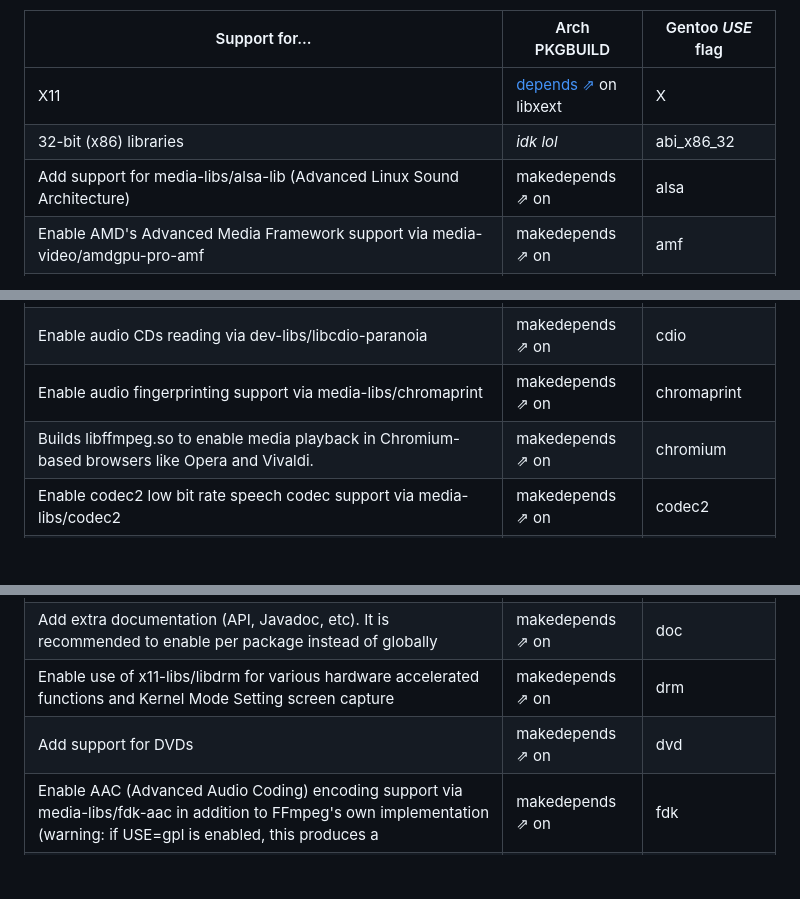
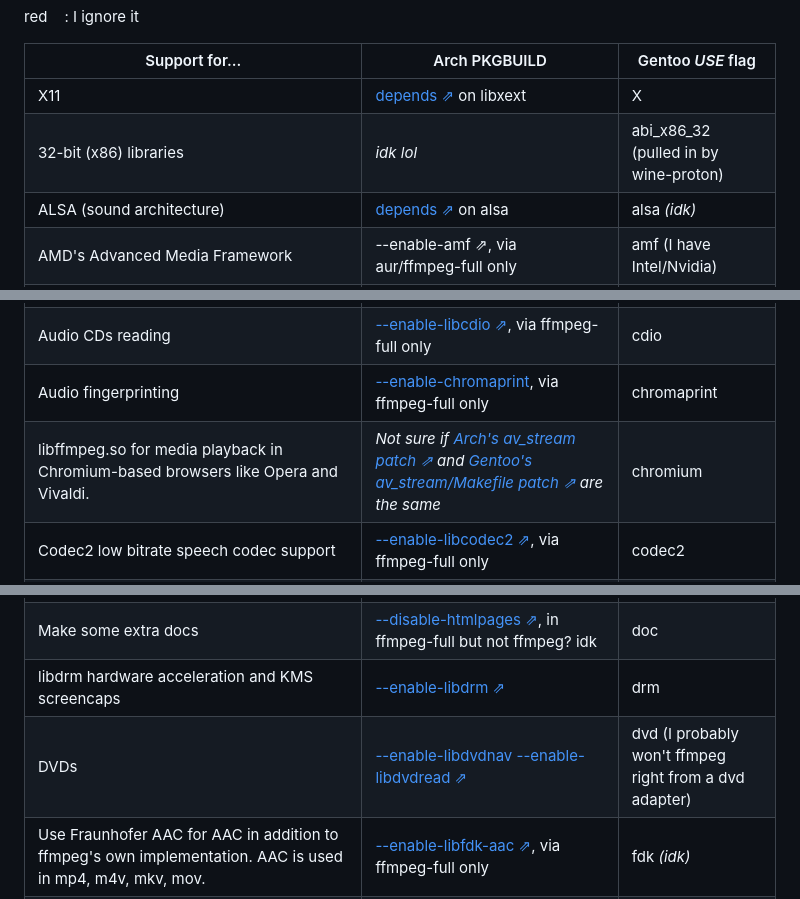
Before and after one commit to swomf/funroll.swomf.com, a Markdown page: content/conf/video.md, 3 parts joined by grey strips. Drawn GitHub-style; blank space fills up the shorter version.

Commit message:
conf/video: finish 1/4 of the ffmpeg use flags

```diff
--- a/content/conf/video.md
+++ b/content/conf/video.md
@@ -62,16 +62,16 @@ for no good reason.
   <tr>
     <td>32-bit (x86) libraries</td>
     <td><em class="grey">idk lol</em></td>
-    <td><span class="red">abi_x86_32</span></td>
+    <td><span class="yellow">abi_x86_32</span> (pulled in by wine-proton)</td>
   </tr>
   <tr>
-    <td>Add support for media-libs/alsa-lib (Advanced Linux Sound Architecture)</td>
-    <td><a href="" target="_blank">makedepends ⇗</a> on </td>
-    <td><span class="red">alsa</span></td>
+    <td>ALSA (sound architecture)</td>
+    <td><a href="https://gitlab.archlinux.org/archlinux/packaging/packages/ffmpeg/-/blob/main/PKGBUILD#L16" target="_blank">depends ⇗</a> on alsa</td>
+    <td><span class="red">alsa</span> <em class="grey">(idk)</em></td>
   </tr>
   <tr>
-    <td>Enable AMD's Advanced Media Framework support via media-video/amdgpu-pro-amf</td>
-    <td><a href="" target="_blank">makedepends ⇗</a> on </td>
-    <td><span class="red">amf</span></td>
+    <td>AMD's Advanced Media Framework</td>
+    <td><a href="" target="_blank">--enable-amf ⇗</a>, via aur/ffmpeg-full only </td>
+    <td><span class="red">amf</span> (I have Intel/Nvidia)</td>
   </tr>
   <tr>
@@ -101,22 +101,23 @@ for no good reason.
   </tr>
   <tr>
-    <td>Enable audio CDs reading via dev-libs/libcdio-paranoia</td>
-    <td><a href="" target="_blank">makedepends ⇗</a> on </td>
+    <td>Audio CDs reading</td>
+    <td><a href="https://aur.archlinux.org/cgit/aur.git/tree/PKGBUILD?h=ffmpeg-full#n276" target="_blank">--enable-libcdio ⇗</a>, via ffmpeg-full only </td>
     <td><span class="red">cdio</span></td>
   </tr>
   <tr>
-    <td>Enable audio fingerprinting support via media-libs/chromaprint</td>
-    <td><a href="" target="_blank">makedepends ⇗</a> on </td>
+    <td>Audio fingerprinting</td>
+    <td><a href="https://aur.archlinux.org/cgit/aur.git/tree/PKGBUILD?h=ffmpeg-full#n260" target="_blank">--enable-chromaprint</a>, via ffmpeg-full only</td>
     <td><span class="red">chromaprint</span></td>
   </tr>
   <tr>
-    <td>Builds libffmpeg.so to enable media playback in Chromium-based browsers like Opera and Vivaldi.</td>
-    <td><a href="" target="_blank">makedepends ⇗</a> on </td>
+    <td>libffmpeg.so for media playback in Chromium-based browsers like Opera and Vivaldi.</td>
+    <td><em class="grey">Not sure if <a href="https://gitlab.archlinux.org/archlinux/packaging/packages/ffmpeg/-/blob/main/PKGBUILD#L18" target="_blank">Arch's av_stream patch ⇗</a> and
+      <a href="https://github.com/gentoo/gentoo/blob/master/media-video/ffmpeg/files/chromium-r3.patch" target="_blank" >Gentoo's av_stream/Makefile patch ⇗</a> are the same</em></td>
     <td><span class="red">chromium</span></td>
   </tr>
   <tr>
-    <td>Enable codec2 low bit rate speech codec support via media-libs/codec2</td>
-    <td><a href="" target="_blank">makedepends ⇗</a> on </td>
+    <td>Codec2 low bitrate speech codec support</td>
+    <td><a href="https://aur.archlinux.org/cgit/aur.git/tree/PKGBUILD?h=ffmpeg-full#n277" target="_blank">--enable-libcodec2 ⇗</a>, via ffmpeg-full only </td>
     <td><span class="red">codec2</span></td>
   </tr>
   <tr>
@@ -131,22 +132,23 @@ for no good reason.
   </tr>
   <tr>
-    <td>Add extra documentation (API, Javadoc, etc). It is recommended to enable per package instead of globally</td>
-    <td><a href="" target="_blank">makedepends ⇗</a> on </td>
+    <td>Make some extra docs</td>
+    <td><a href="https://aur.archlinux.org/cgit/aur.git/tree/PKGBUILD?h=ffmpeg-full#n253" target="_blank">--disable-htmlpages ⇗</a>, in ffmpeg-full but not ffmpeg? idk</td>
     <td><span class="red">doc</span></td>
   </tr>
   <tr>
-    <td>Enable use of x11-libs/libdrm for various hardware accelerated functions and Kernel Mode Setting screen capture </td>
-    <td><a href="" target="_blank">makedepends ⇗</a> on </td>
-    <td><span class="red">drm</span></td>
+    <td>libdrm hardware acceleration and KMS screencaps</td>
+    <td><a href="https://gitlab.archlinux.org/archlinux/packaging/packages/ffmpeg/-/blob/main/PKGBUILD#L164" target="_blank">--enable-libdrm ⇗</a></td>
+    <td><span class="green">drm</span></td>
   </tr>
   <tr>
-    <td>Add support for DVDs</td>
-    <td><a href="" target="_blank">makedepends ⇗</a> on </td>
-    <td><span class="red">dvd</span></td>
+    <td>DVDs</td>
+    <td><a href="https://gitlab.archlinux.org/archlinux/packaging/packages/ffmpeg/-/blob/main/PKGBUILD#L165" target="_blank">--enable-libdvdnav --enable-libdvdread ⇗</a></td>
+    <td><span class="red">dvd</span> (I probably won't ffmpeg right from a dvd adapter)</td>
   </tr>
   <tr>
-    <td>Enable AAC (Advanced Audio Coding) encoding support via media-libs/fdk-aac in addition to FFmpeg's own implementation (warning: if USE=gpl is enabled, this produces a</td>
-    <td><a href="" target="_blank">makedepends ⇗</a> on </td>
-    <td><span class="red">fdk</span></td>
+    <td>Use Fraunhofer AAC for AAC in addition to ffmpeg's own implementation.
+    AAC is used in mp4, m4v, mkv, mov.</td>
+    <td><a href="https://aur.archlinux.org/cgit/aur.git/tree/PKGBUILD?h=ffmpeg-full#n283" target="_blank">--enable-libfdk-aac ⇗</a>, via ffmpeg-full only </td>
+    <td><span class="red">fdk</span> <em class="grey">(idk)</em></td>
   </tr>
   <tr>
```
Also changed, not shown: other parts of content/conf/video.md (+65 -68 lines).
